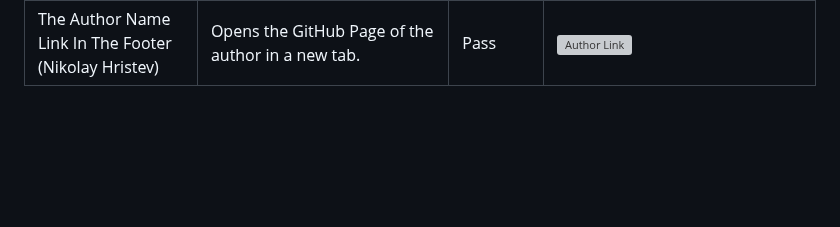
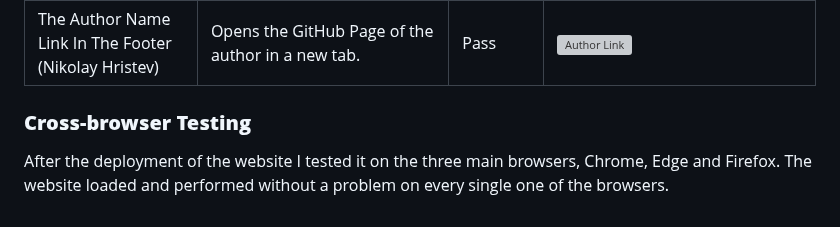
Before and after one commit to devnickocodes/the-elements-game, a Markdown page: TESTING.md, the part around the change. Rendered like a GitHub page; blank space fills up the shorter version; grey boxes are pictures that could not be loaded.

Commit message:
add the introduction of the cross-browser testing to the TESTING file

```diff
--- a/TESTING.md
+++ b/TESTING.md
@@ -31,3 +31,7 @@ I also used the Google Developer Tools console to work on some of the smaller se
 | Result Display, Computer Score and Player Score (In The Event Of Matching Choices) | I want both the player and the computer to receive one point and for the Result Display to display the choices and say "It's a draw!" | Pass | ![Player Score](https://github.com/devnickocodes/the-elements-game/blob/main/documentation/player-score-plus-one.png) ![Computer Score](https://github.com/devnickocodes/the-elements-game/blob/main/documentation/computer-score-plus-one.png) ![Fire - Fire](https://github.com/devnickocodes/the-elements-game/blob/main/documentation/fire-vs-fire-result-display.png) ![Water - Water](https://github.com/devnickocodes/the-elements-game/blob/main/documentation/water-vs-water-result-display.png) ![Air - Air](https://github.com/devnickocodes/the-elements-game/blob/main/documentation/air-vs-air-result-display.png) ![Ice - Ice](https://github.com/devnickocodes/the-elements-game/blob/main/documentation/ice-vs-ice-result-display.png)
 | Result Display, Computer Score and Player Score (Specific Draw Situations) | I want both the computer and the player to receive one point when: The player picks water and the computer picks air. The player picks air and the comptuter picks water. The player picks air and the computer picks ice. The player picks ice and the computer picks air and for the Result Display to display the choices and say "It's a draw!" | Pass | ![Player Score](https://github.com/devnickocodes/the-elements-game/blob/main/documentation/player-score-plus-one.png) ![Computer Score](https://github.com/devnickocodes/the-elements-game/blob/main/documentation/computer-score-plus-one.png) ![Water - Air](https://github.com/devnickocodes/the-elements-game/blob/main/documentation/water-vs-air-result-display.png) ![Air - Water](https://github.com/devnickocodes/the-elements-game/blob/main/documentation/air-vs-water-result-display.png) ![Air - Ice](https://github.com/devnickocodes/the-elements-game/blob/main/documentation/air-vs-ice-result-display.png) ![Ice - Air](https://github.com/devnickocodes/the-elements-game/blob/main/documentation/ice-vs-air-result-display.png)
 |The Author Name Link In The Footer (Nikolay Hristev)| Opens the GitHub Page of the author in a new tab. | Pass | ![Author Link](https://github.com/devnickocodes/the-elements-game/blob/main/documentation/footer.png)
+
+### **Cross-browser Testing**
+
+After the deployment of the website I tested it on the three main browsers, Chrome, Edge and Firefox. The website loaded and performed without a problem on every single one of the browsers.
```
